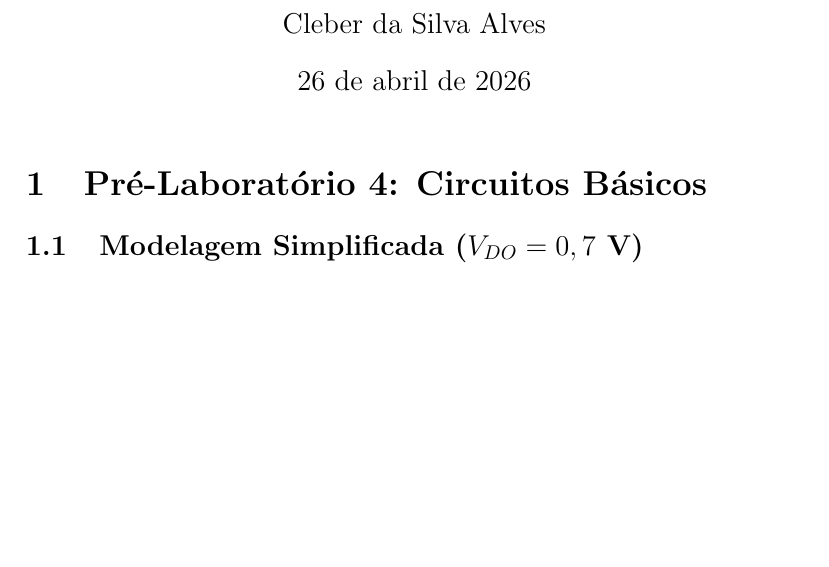
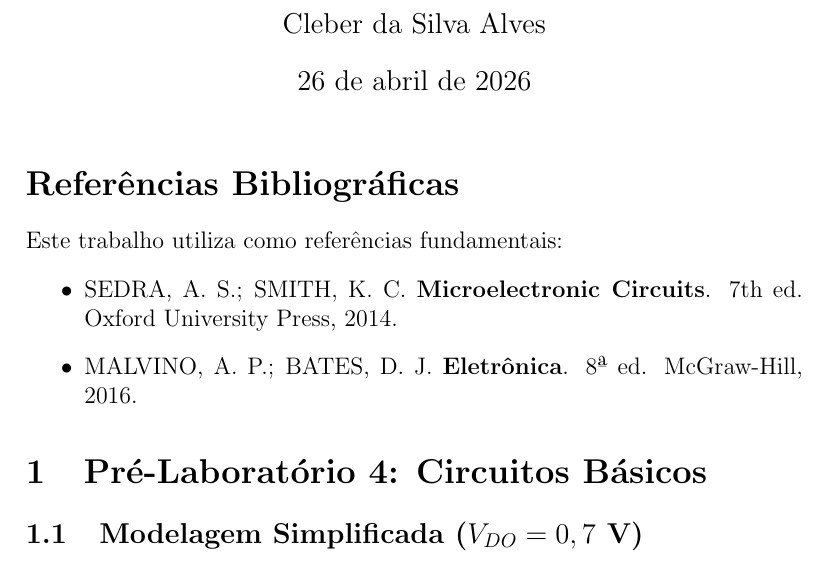
Before and after one commit to alves-cleber/eletronica-i-diodos, a LaTeX document (diodos_pre_lab.tex): part of page 1 of 2, cut so that both start at the same text, the shorter picture padded with empty space. Compiled offline with pdfLaTeX.

Commit message:
Update: Added Malvino's Electronic book to references

```diff
--- a/diodos_pre_lab.tex
+++ b/diodos_pre_lab.tex
@@ -12,6 +12,13 @@
 \begin{document}
 
 \maketitle
+
+\section*{Referências Bibliográficas}
+Este trabalho utiliza como referências fundamentais:
+\begin{itemize}
+    \item SEDRA, A. S.; SMITH, K. C. \textbf{Microelectronic Circuits}. 7th ed. Oxford University Press, 2014.
+    \item MALVINO, A. P.; BATES, D. J. \textbf{Eletrônica}. 8ª ed. McGraw-Hill, 2016.
+\end{itemize}
 
 \section{Pré-Laboratório 4: Circuitos Básicos}
 
```
Also changed, not shown: diodos_teoria.tex (+3 -0 lines), diodos_pre_lab.pdf, diodos_teoria.pdf.
